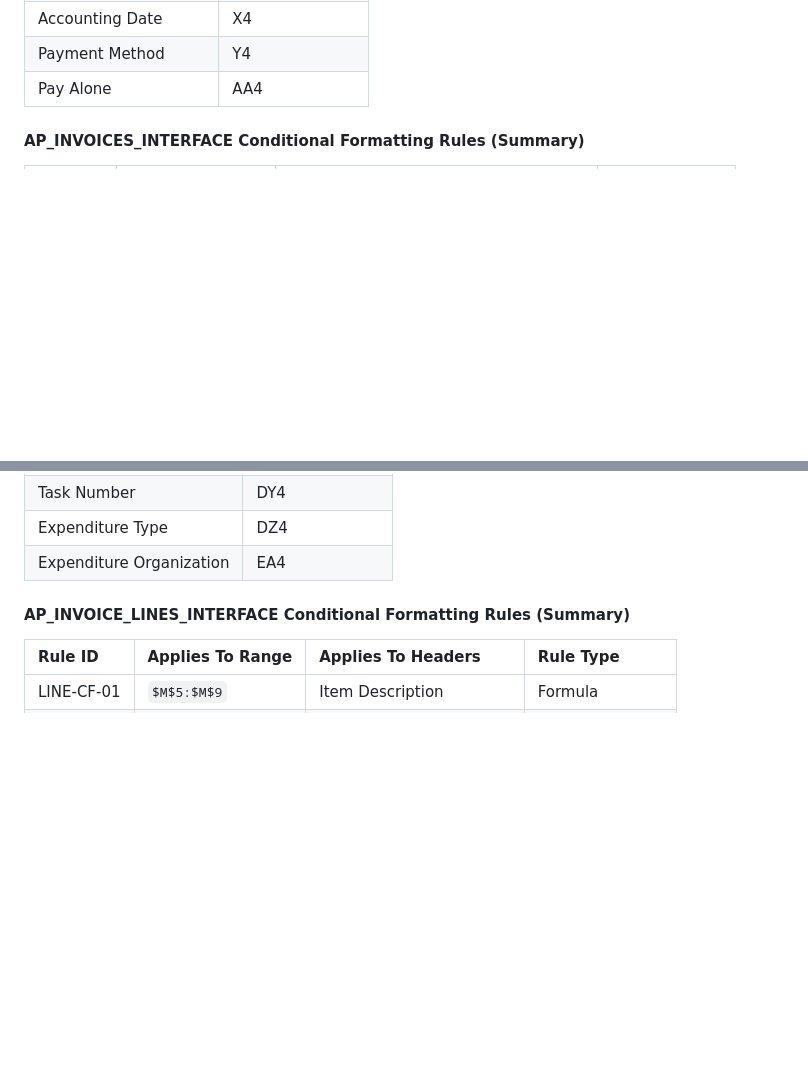
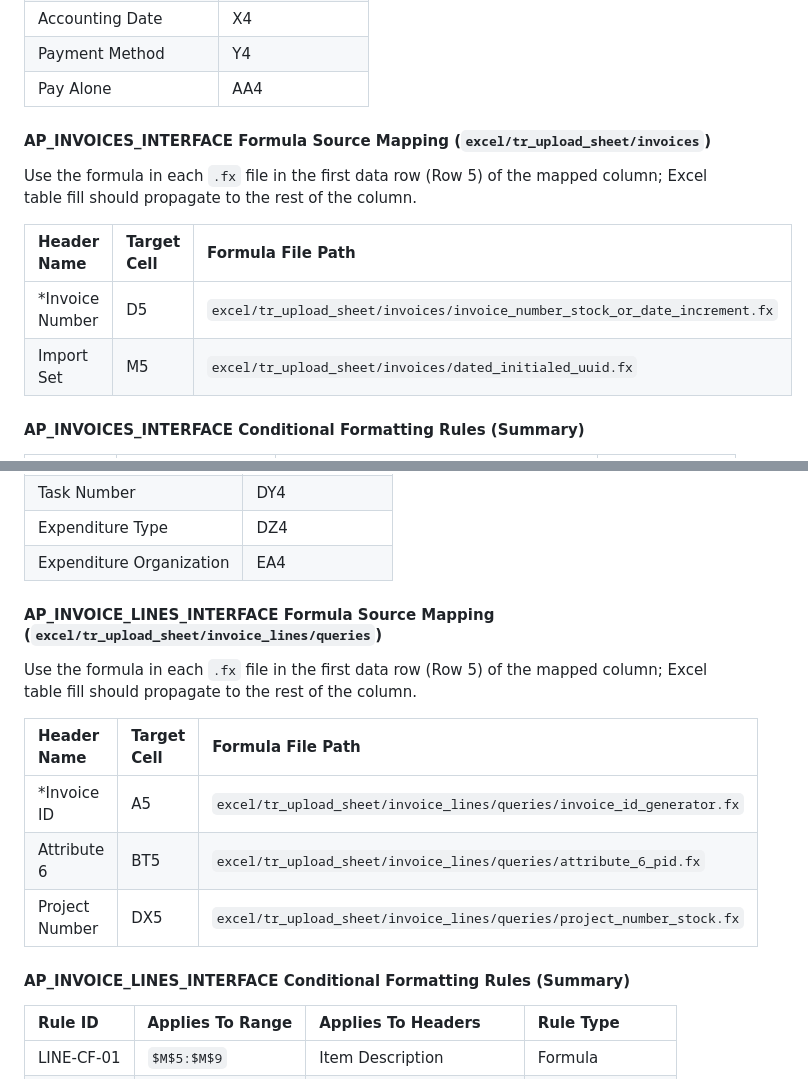
Before and after one commit to DevGuyRash/carvana-workflows, a Markdown page: context/excel/excel_sheet_column_mappings.md, 2 parts joined by grey strips. Drawn GitHub-style; blank space fills up the shorter version.

Commit message:
docs(excel): map tr_upload_sheet formulas to target cells

```diff
--- a/context/excel/excel_sheet_column_mappings.md
+++ b/context/excel/excel_sheet_column_mappings.md
@@ -31,6 +31,15 @@ Named Values:
 | Accounting Date       | X4             |
 | Payment Method        | Y4             |
 | Pay Alone             | AA4            |
+
+#### AP_INVOICES_INTERFACE Formula Source Mapping (`excel/tr_upload_sheet/invoices`)
+
+Use the formula in each `.fx` file in the first data row (Row 5) of the mapped column; Excel table fill should propagate to the rest of the column.
+
+| Header Name      | Target Cell | Formula File Path                                                          |
+| :--------------- | :---------- | :------------------------------------------------------------------------- |
+| \*Invoice Number | D5          | `excel/tr_upload_sheet/invoices/invoice_number_stock_or_date_increment.fx` |
+| Import Set       | M5          | `excel/tr_upload_sheet/invoices/dated_initialed_uuid.fx`                   |
 
 #### AP_INVOICES_INTERFACE Conditional Formatting Rules (Summary)
 
@@ -228,6 +237,16 @@ Named Values:
 | Task Number              | DY4            |
 | Expenditure Type         | DZ4            |
 | Expenditure Organization | EA4            |
+
+#### AP_INVOICE_LINES_INTERFACE Formula Source Mapping (`excel/tr_upload_sheet/invoice_lines/queries`)
+
+Use the formula in each `.fx` file in the first data row (Row 5) of the mapped column; Excel table fill should propagate to the rest of the column.
+
+| Header Name    | Target Cell | Formula File Path                                                     |
+| :------------- | :---------- | :-------------------------------------------------------------------- |
+| \*Invoice ID   | A5          | `excel/tr_upload_sheet/invoice_lines/queries/invoice_id_generator.fx` |
+| Attribute 6    | BT5         | `excel/tr_upload_sheet/invoice_lines/queries/attribute_6_pid.fx`      |
+| Project Number | DX5         | `excel/tr_upload_sheet/invoice_lines/queries/project_number_stock.fx` |
 
 #### AP_INVOICE_LINES_INTERFACE Conditional Formatting Rules (Summary)
 
```
